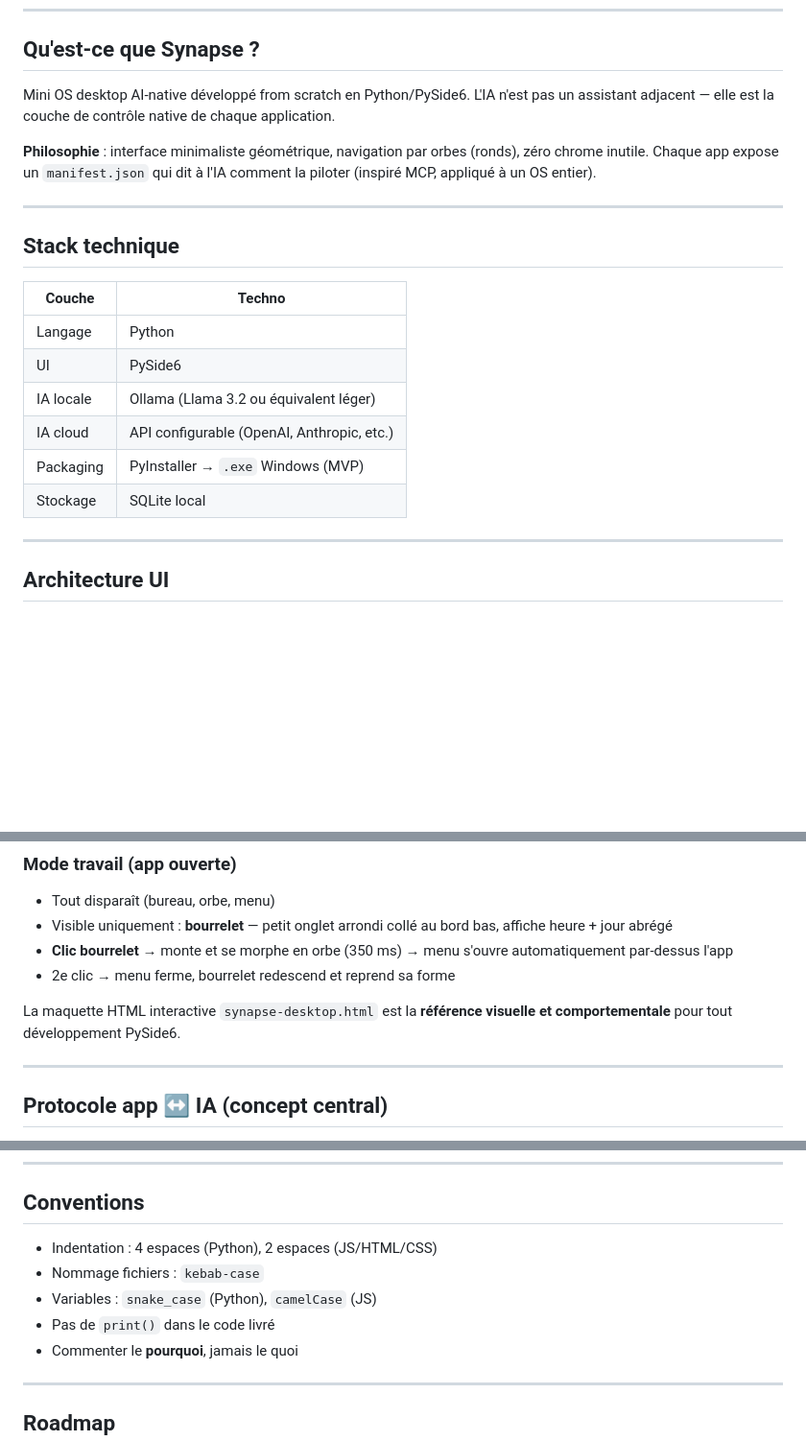
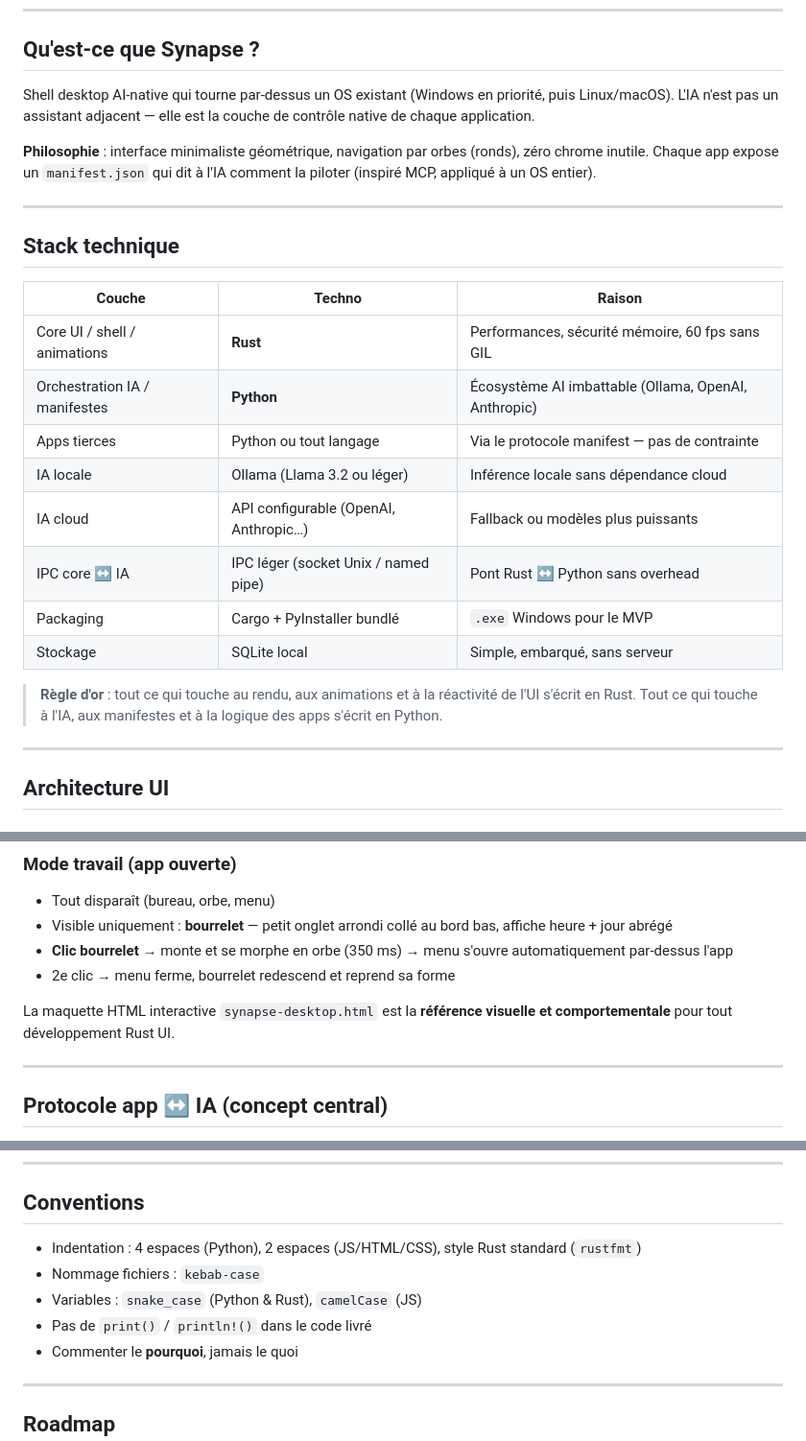
Before and after one commit to Yoann-CRAMATTE/Groma, a Markdown page: CLAUDE.md, 3 parts joined by grey strips. Shown at 96% size. Drawn GitHub-style; blank space fills up the shorter version.

Commit message:
Update CLAUDE.md: Rust core UI + Python AI orchestration architecture decision
https://claude.ai/code/session_01CKkAsrovQR3WZx8ejauEci

```diff
--- a/CLAUDE.md
+++ b/CLAUDE.md
@@ -12,7 +12,7 @@ Avant tout code : analyser les risques, proposer une architecture, valider ensem
 
 ## Qu'est-ce que Synapse ?
 
-Mini OS desktop AI-native développé from scratch en Python/PySide6.
+Shell desktop AI-native qui tourne par-dessus un OS existant (Windows en priorité, puis Linux/macOS).
 L'IA n'est pas un assistant adjacent — elle est la couche de contrôle native de chaque application.
 
 **Philosophie** : interface minimaliste géométrique, navigation par orbes (ronds), zéro chrome inutile. Chaque app expose un `manifest.json` qui dit à l'IA comment la piloter (inspiré MCP, appliqué à un OS entier).
@@ -21,14 +21,18 @@ L'IA n'est pas un assistant adjacent — elle est la couche de contrôle native
 
 ## Stack technique
 
-| Couche | Techno |
-|--------|--------|
-| Langage | Python |
-| UI | PySide6 |
-| IA locale | Ollama (Llama 3.2 ou équivalent léger) |
-| IA cloud | API configurable (OpenAI, Anthropic, etc.) |
-| Packaging | PyInstaller → `.exe` Windows (MVP) |
-| Stockage | SQLite local |
+| Couche | Techno | Raison |
+|--------|--------|--------|
+| Core UI / shell / animations | **Rust** | Performances, sécurité mémoire, 60 fps sans GIL |
+| Orchestration IA / manifestes | **Python** | Écosystème AI imbattable (Ollama, OpenAI, Anthropic) |
+| Apps tierces | Python ou tout langage | Via le protocole manifest — pas de contrainte |
+| IA locale | Ollama (Llama 3.2 ou léger) | Inférence locale sans dépendance cloud |
+| IA cloud | API configurable (OpenAI, Anthropic…) | Fallback ou modèles plus puissants |
+| IPC core ↔ IA | IPC léger (socket Unix / named pipe) | Pont Rust ↔ Python sans overhead |
+| Packaging | Cargo + PyInstaller bundlé | `.exe` Windows pour le MVP |
+| Stockage | SQLite local | Simple, embarqué, sans serveur |
+
+> **Règle d'or** : tout ce qui touche au rendu, aux animations et à la réactivité de l'UI s'écrit en Rust. Tout ce qui touche à l'IA, aux manifestes et à la logique des apps s'écrit en Python.
 
 ---
 
@@ -50,7 +54,7 @@ L'IA n'est pas un assistant adjacent — elle est la couche de contrôle native
 - **Clic bourrelet** → monte et se morphe en orbe (350 ms) → menu s'ouvre automatiquement par-dessus l'app
 - 2e clic → menu ferme, bourrelet redescend et reprend sa forme
 
-La maquette HTML interactive `synapse-desktop.html` est la **référence visuelle et comportementale** pour tout développement PySide6.
+La maquette HTML interactive `synapse-desktop.html` est la **référence visuelle et comportementale** pour tout développement Rust UI.
 
 ---
 
@@ -122,10 +126,10 @@ synapse/
 
 ## Conventions
 
-- Indentation : 4 espaces (Python), 2 espaces (JS/HTML/CSS)
+- Indentation : 4 espaces (Python), 2 espaces (JS/HTML/CSS), style Rust standard (`rustfmt`)
 - Nommage fichiers : `kebab-case`
-- Variables : `snake_case` (Python), `camelCase` (JS)
-- Pas de `print()` dans le code livré
+- Variables : `snake_case` (Python & Rust), `camelCase` (JS)
+- Pas de `print()` / `println!()` dans le code livré
 - Commenter le **pourquoi**, jamais le quoi
 
 ---
```
